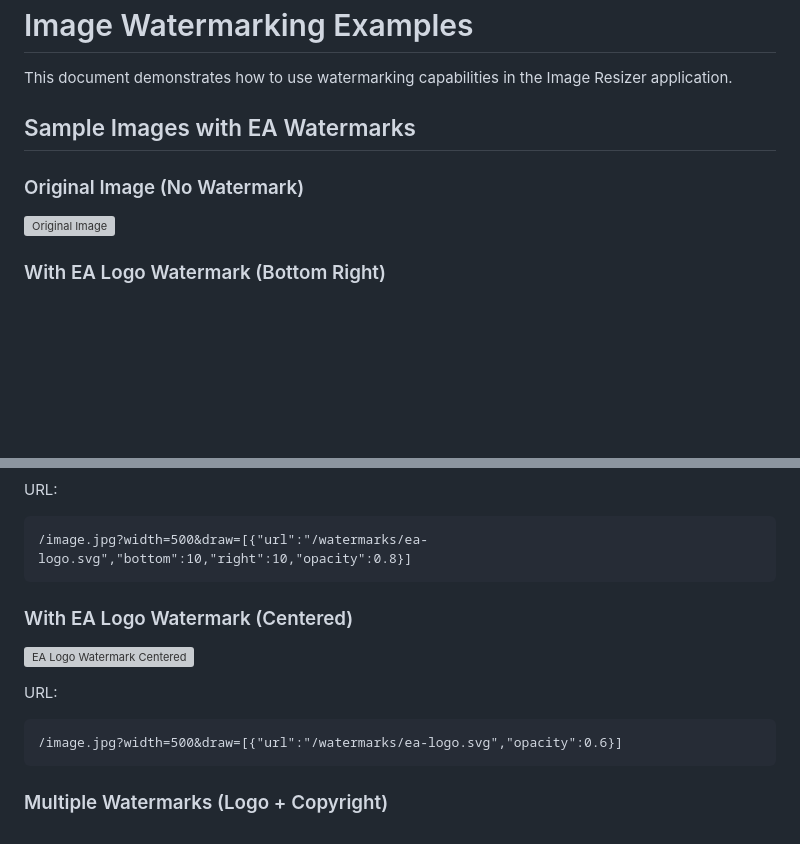
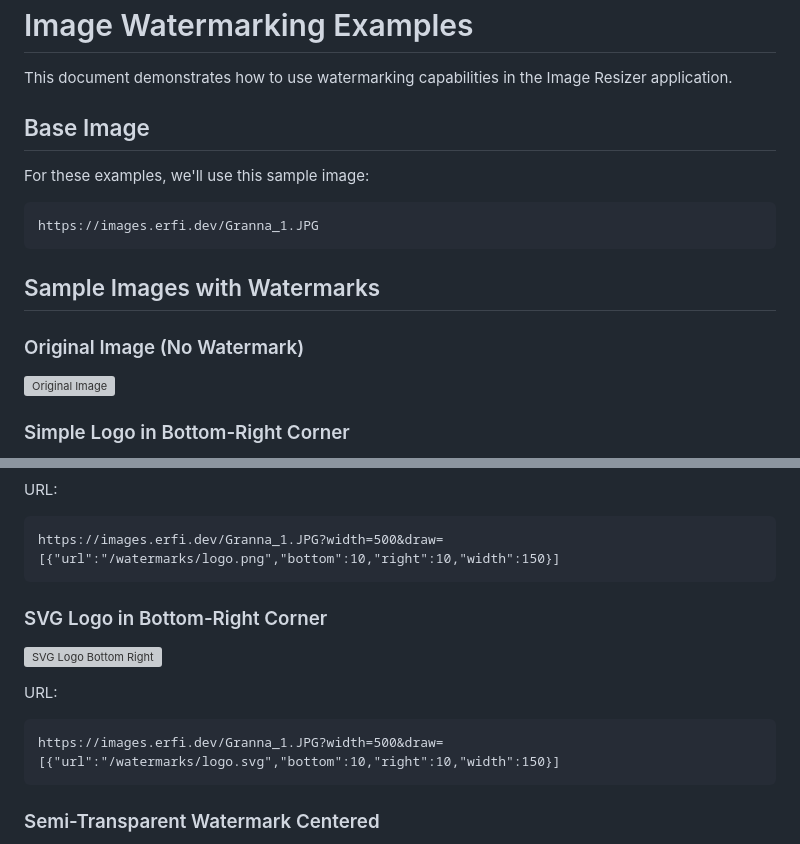
Before and after one commit to erfianugrah/image-resizer-2, a Markdown page: docs/WATERMARK_EXAMPLES.md, 2 parts joined by grey strips. Rendered like a GitHub page; blank space fills up the shorter version; grey boxes are pictures that could not be loaded.

````diff
--- a/docs/WATERMARK_EXAMPLES.md
+++ b/docs/WATERMARK_EXAMPLES.md
@@ -2,11 +2,18 @@
 
 This document demonstrates how to use watermarking capabilities in the Image Resizer application.
 
-## Sample Images with EA Watermarks
+## Base Image
+
+For these examples, we'll use this sample image:
+```
+https://images.erfi.dev/Granna_1.JPG
+```
+
+## Sample Images with Watermarks
 
 ### Original Image (No Watermark)
 
 ![Original Image](https://images.erfi.dev/Granna_1.JPG?width=500)
 
-### With EA Logo Watermark (Bottom Right)
+### Simple Logo in Bottom-Right Corner
 
@@ -14,17 +21,17 @@ This document demonstrates how to use watermarking capabilities in the Image Res
 
 URL:
 ```
-/image.jpg?width=500&draw=[{"url":"/watermarks/ea-logo.svg","bottom":10,"right":10,"opacity":0.8}]
+https://images.erfi.dev/Granna_1.JPG?width=500&draw=[{"url":"/watermarks/logo.png","bottom":10,"right":10,"width":150}]
 ```
 
-### With EA Logo Watermark (Centered)
+### SVG Logo in Bottom-Right Corner
 
-![EA Logo Watermark Centered](https://images.erfi.dev/Granna_1.JPG?width=500&draw=[{"url":"/watermarks/ea-logo.svg","opacity":0.6}])
+![SVG Logo Bottom Right](https://images.erfi.dev/Granna_1.JPG?width=500&draw=[{"url":"/watermarks/logo.svg","bottom":10,"right":10,"width":150}])
 
 URL:
 ```
-/image.jpg?width=500&draw=[{"url":"/watermarks/ea-logo.svg","opacity":0.6}]
+https://images.erfi.dev/Granna_1.JPG?width=500&draw=[{"url":"/watermarks/logo.svg","bottom":10,"right":10,"width":150}]
 ```
 
-### Multiple Watermarks (Logo + Copyright)
+### Semi-Transparent Watermark Centered
 
````
Also changed, not shown: other parts of docs/WATERMARK_EXAMPLES.md (+91 -14 lines).
